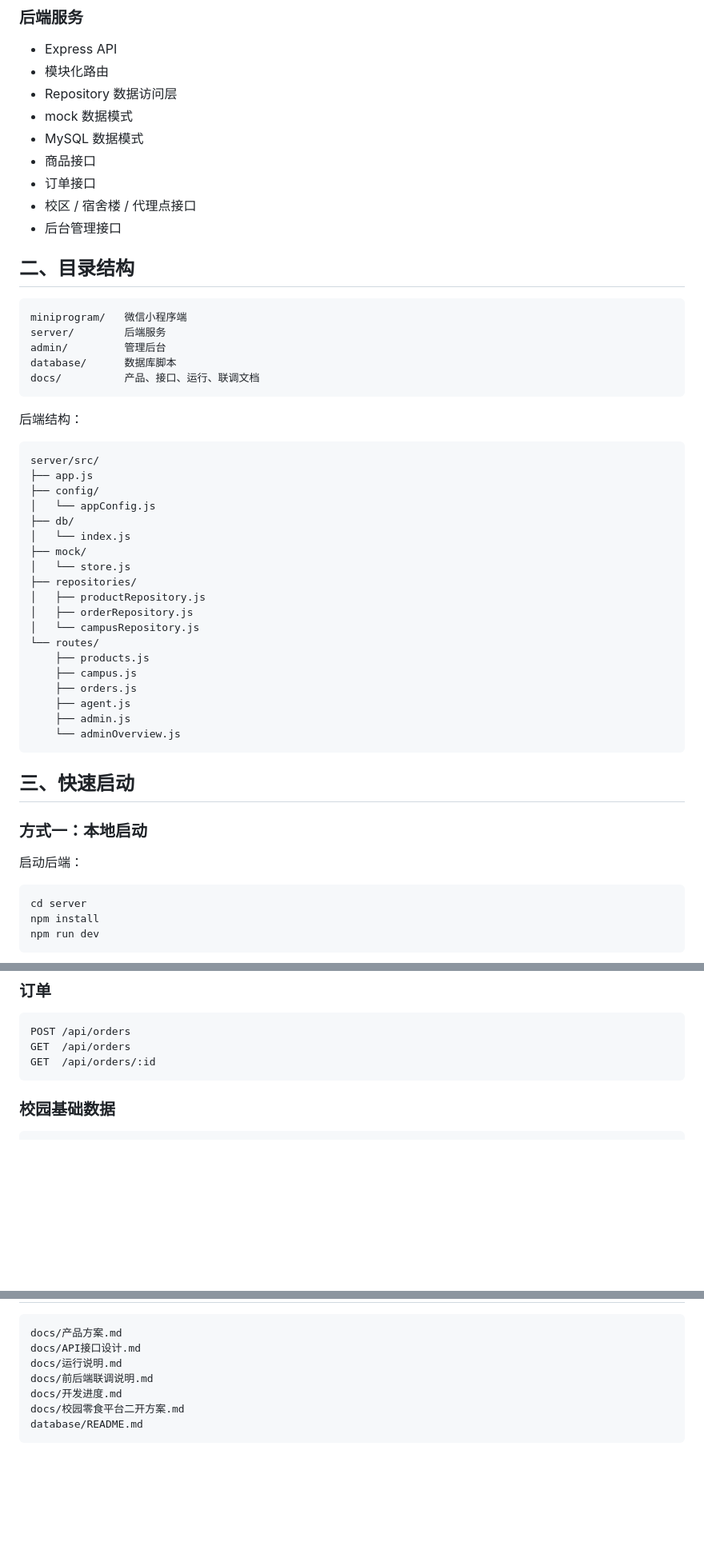
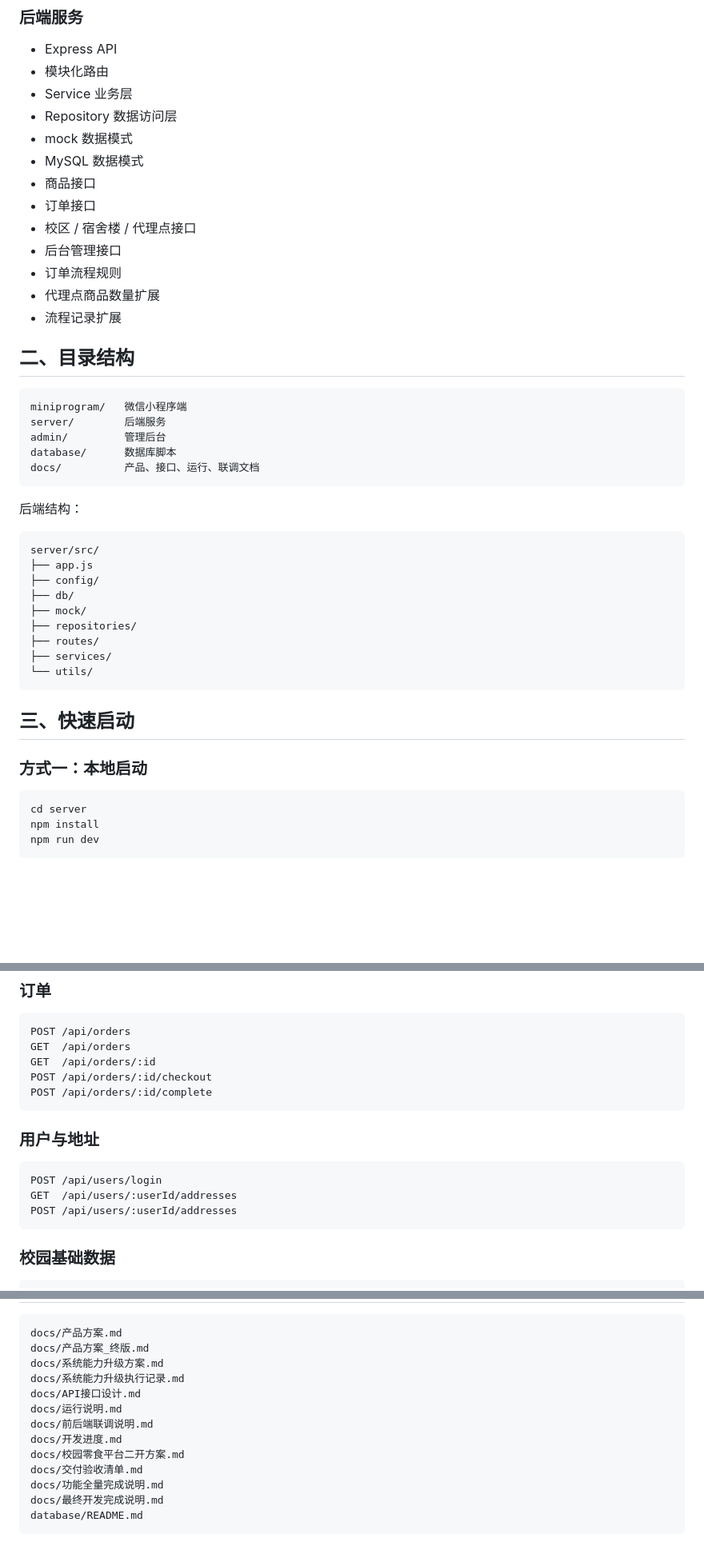
Before and after one commit to xwta/xiaoyuan, a Markdown page: README.md, 3 parts joined by grey strips. Shown at 80% size. GitHub-like rendering; blank space fills up the shorter version.

````diff
--- a/README.md
+++ b/README.md
@@ -50,6 +50,7 @@
 
 - Express API
 - 模块化路由
+- Service 业务层
 - Repository 数据访问层
 - mock 数据模式
 - MySQL 数据模式
@@ -57,6 +58,9 @@
 - 订单接口
 - 校区 / 宿舍楼 / 代理点接口
 - 后台管理接口
+- 订单流程规则
+- 代理点商品数量扩展
+- 流程记录扩展
 
 ## 二、目录结构
 
@@ -74,29 +78,17 @@ docs/          产品、接口、运行、联调文档
 server/src/
 ├── app.js
 ├── config/
-│   └── appConfig.js
 ├── db/
-│   └── index.js
 ├── mock/
-│   └── store.js
 ├── repositories/
-│   ├── productRepository.js
-│   ├── orderRepository.js
-│   └── campusRepository.js
-└── routes/
-    ├── products.js
-    ├── campus.js
-    ├── orders.js
-    ├── agent.js
-    ├── admin.js
-    └── adminOverview.js
+├── routes/
+├── services/
+└── utils/
 ```
 
 ## 三、快速启动
 
 ### 方式一：本地启动
-
-启动后端：
 
 ```bash
 cd server
@@ -206,6 +207,16 @@ GET /api/products/:id
 POST /api/orders
 GET  /api/orders
 GET  /api/orders/:id
+POST /api/orders/:id/checkout
+POST /api/orders/:id/complete
+```
+
+### 用户与地址
+
+```text
+POST /api/users/login
+GET  /api/users/:userId/addresses
+POST /api/users/:userId/addresses
 ```
 
 ### 校园基础数据
@@ -283,10 +323,16 @@ PUT    /api/admin/agents/:id/status
 
 ```text
 docs/产品方案.md
+docs/产品方案_终版.md
+docs/系统能力升级方案.md
+docs/系统能力升级执行记录.md
 docs/API接口设计.md
 docs/运行说明.md
 docs/前后端联调说明.md
 docs/开发进度.md
 docs/校园零食平台二开方案.md
+docs/交付验收清单.md
+docs/功能全量完成说明.md
+docs/最终开发完成说明.md
 database/README.md
 ```
````
Also changed, not shown: other parts of README.md (+53 -15 lines).
